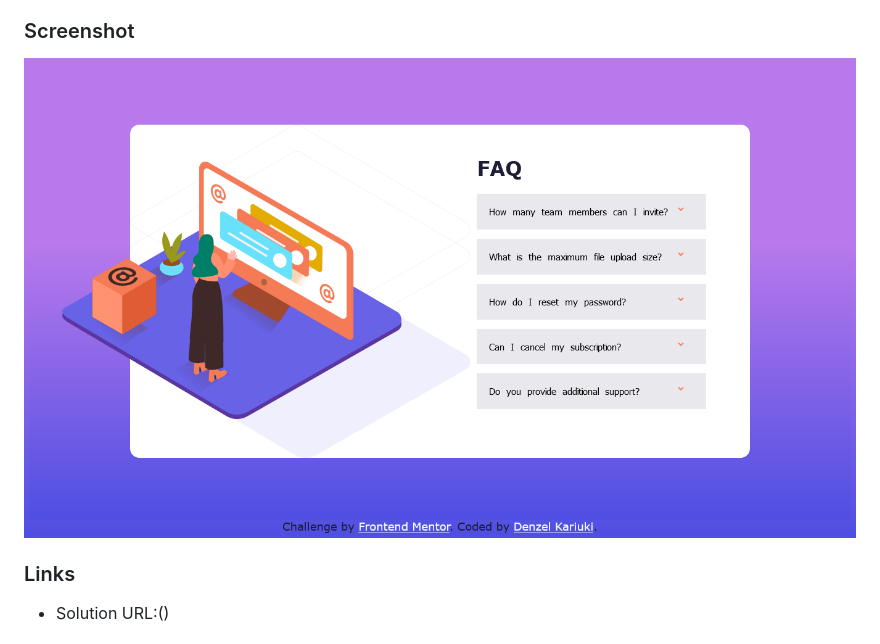
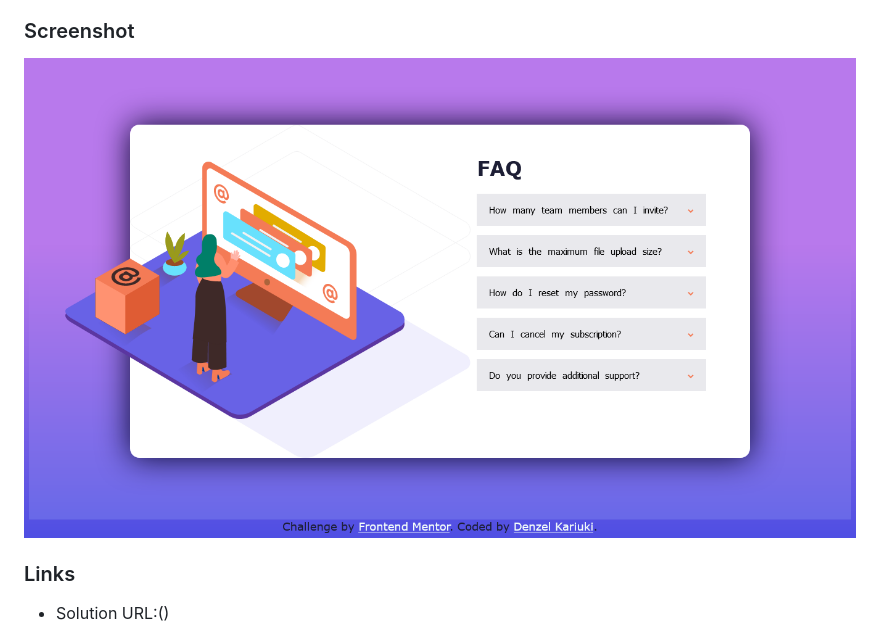
Before and after one commit to Denzel-K/faq-accordion-card, a Markdown page: README.md, the part around the change. Rendered like a GitHub page; pictures changed too: images/Screenshot 2022-08-09 at 20-58-28 Frontend Mentor FAQ Accordion Card.png (deleted), images/Screenshot 2022-08-09 at 21-47-28 Frontend Mentor FAQ Accordion Card.png (added).

```diff
--- a/README.md
+++ b/README.md
@@ -23,7 +23,7 @@ Users should be able to:
 
 ### Screenshot
 
-![](images/Screenshot%202022-08-09%20at%2020-58-28%20Frontend%20Mentor%20FAQ%20Accordion%20Card.png)
+![](images/Screenshot%202022-08-09%20at%2021-47-28%20Frontend%20Mentor%20FAQ%20Accordion%20Card.png)
 
 ### Links
 
```
Also changed, not shown: 2 other files.
